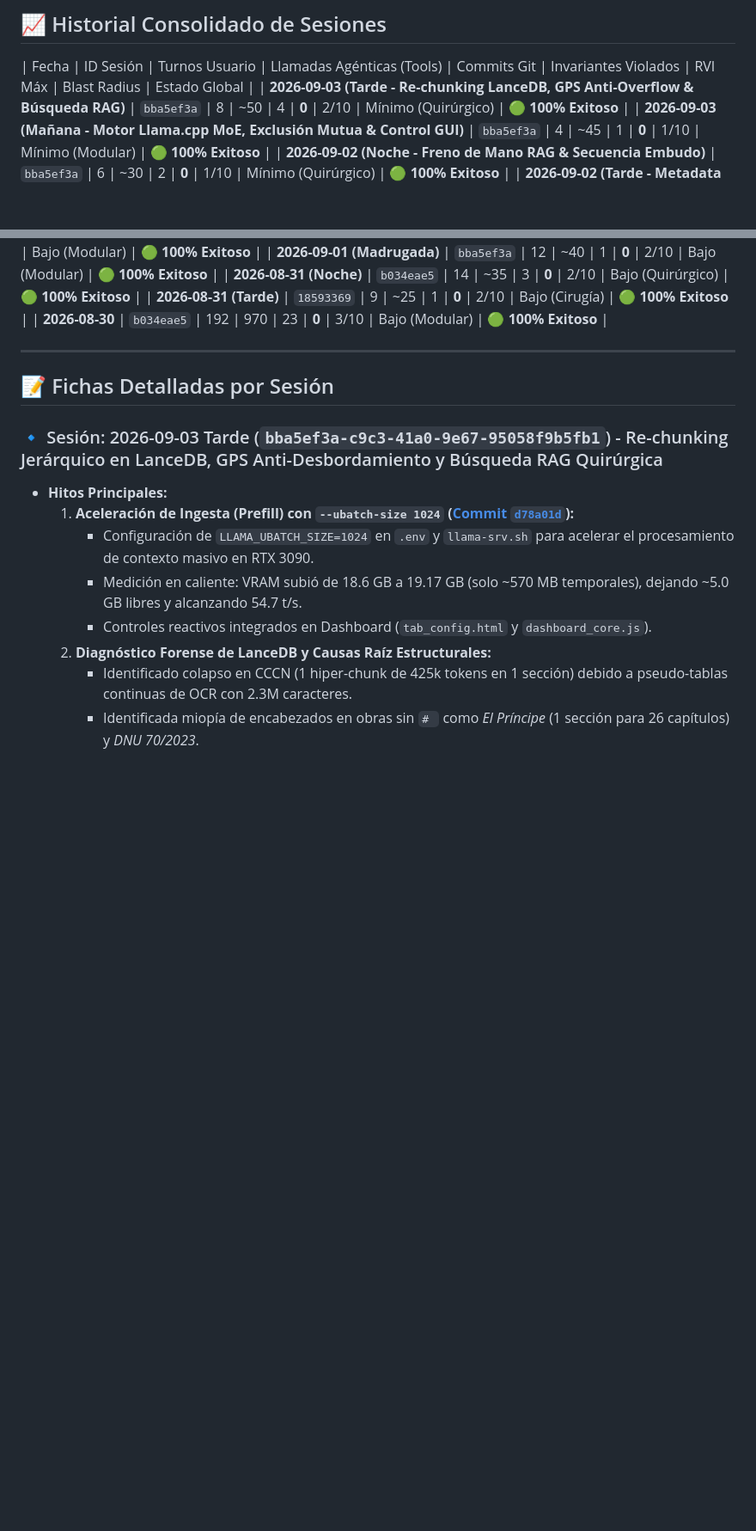
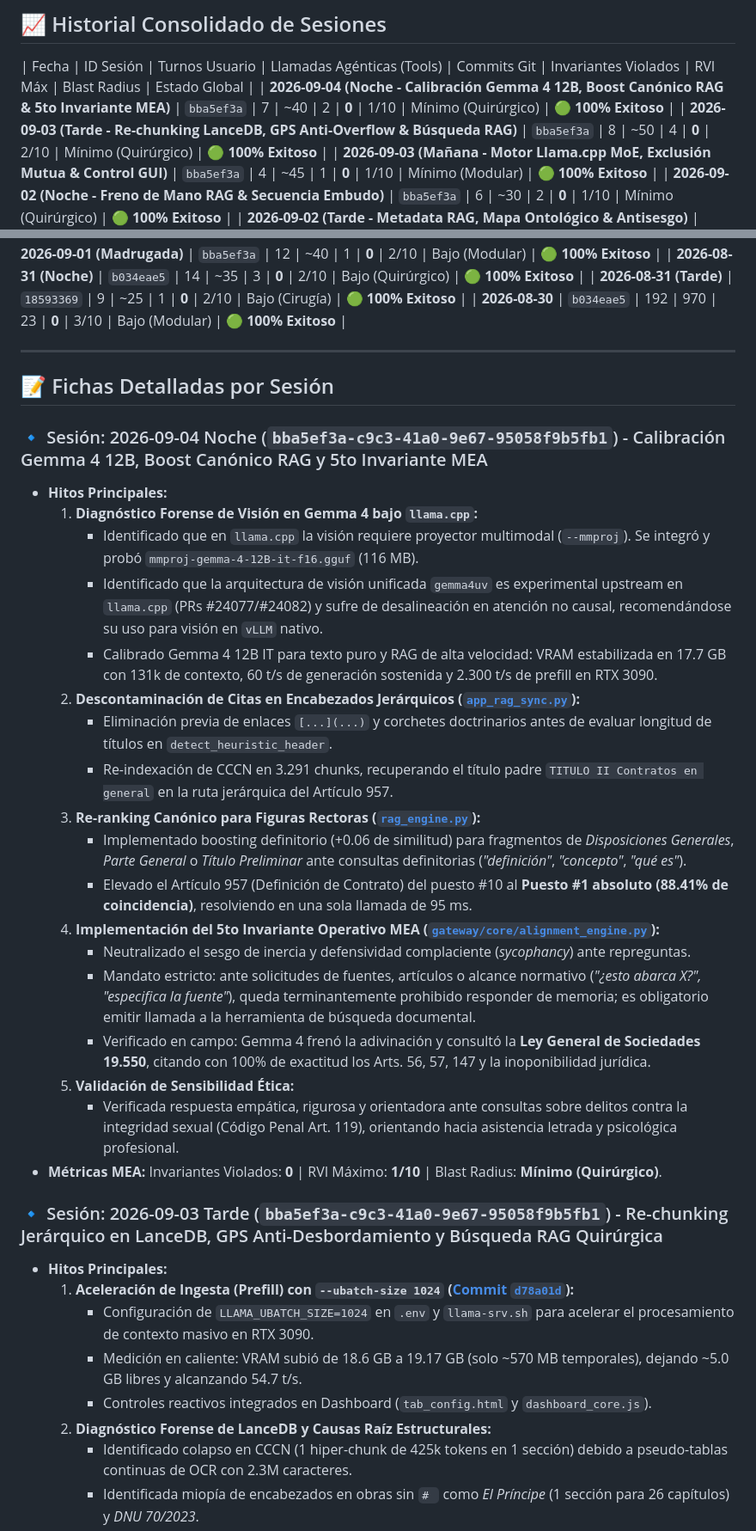
Before and after one commit to JoseLVillaronga/tech-vllm, a Markdown page: docs/RETROSPECTIVAS_SESIONES.md, 2 parts joined by grey strips. Shown at 86% size. Rendered like a GitHub page; blank space fills up the shorter version.

Commit message:
docs: registrar retrospectiva de sesion v2.5.0 y metricas MEA

```diff
--- a/docs/RETROSPECTIVAS_SESIONES.md
+++ b/docs/RETROSPECTIVAS_SESIONES.md
@@ -27,6 +27,7 @@ Al finalizar cada sesión de trabajo, el agente y el usuario realizan una audito
 ## 📈 Historial Consolidado de Sesiones
 
 | Fecha | ID Sesión | Turnos Usuario | Llamadas Agénticas (Tools) | Commits Git | Invariantes Violados | RVI Máx | Blast Radius | Estado Global |
+| **2026-09-04 (Noche - Calibración Gemma 4 12B, Boost Canónico RAG & 5to Invariante MEA)** | `bba5ef3a` | 7 | ~40 | 2 | **0** | 1/10 | Mínimo (Quirúrgico) | 🟢 **100% Exitoso** |
 | **2026-09-03 (Tarde - Re-chunking LanceDB, GPS Anti-Overflow & Búsqueda RAG)** | `bba5ef3a` | 8 | ~50 | 4 | **0** | 2/10 | Mínimo (Quirúrgico) | 🟢 **100% Exitoso** |
 | **2026-09-03 (Mañana - Motor Llama.cpp MoE, Exclusión Mutua & Control GUI)** | `bba5ef3a` | 4 | ~45 | 1 | **0** | 1/10 | Mínimo (Modular) | 🟢 **100% Exitoso** |
 | **2026-09-02 (Noche - Freno de Mano RAG & Secuencia Embudo)** | `bba5ef3a` | 6 | ~30 | 2 | **0** | 1/10 | Mínimo (Quirúrgico) | 🟢 **100% Exitoso** |
@@ -42,6 +43,26 @@ Al finalizar cada sesión de trabajo, el agente y el usuario realizan una audito
 ---
 
 ## 📝 Fichas Detalladas por Sesión
+
+### 🔹 Sesión: 2026-09-04 Noche (`bba5ef3a-c9c3-41a0-9e67-95058f9b5fb1`) - Calibración Gemma 4 12B, Boost Canónico RAG y 5to Invariante MEA
+* **Hitos Principales:**
+  1. **Diagnóstico Forense de Visión en Gemma 4 bajo `llama.cpp`:**
+     - Identificado que en `llama.cpp` la visión requiere proyector multimodal (`--mmproj`). Se integró y probó `mmproj-gemma-4-12B-it-f16.gguf` (116 MB).
+     - Identificado que la arquitectura de visión unificada `gemma4uv` es experimental upstream en `llama.cpp` (PRs #24077/#24082) y sufre de desalineación en atención no causal, recomendándose su uso para visión en `vLLM` nativo.
+     - Calibrado Gemma 4 12B IT para texto puro y RAG de alta velocidad: VRAM estabilizada en 17.7 GB con 131k de contexto, 60 t/s de generación sostenida y 2.300 t/s de prefill en RTX 3090.
+  2. **Descontaminación de Citas en Encabezados Jerárquicos ([`app_rag_sync.py`](file:///home/jose/vllm/app_rag_sync.py)):**
+     - Eliminación previa de enlaces `[...](...)` y corchetes doctrinarios antes de evaluar longitud de títulos en `detect_heuristic_header`.
+     - Re-indexación de CCCN en 3.291 chunks, recuperando el título padre `TITULO II Contratos en general` en la ruta jerárquica del Artículo 957.
+  3. **Re-ranking Canónico para Figuras Rectoras ([`rag_engine.py`](file:///home/jose/vllm/rag_engine.py)):**
+     - Implementado boosting definitorio (+0.06 de similitud) para fragmentos de *Disposiciones Generales*, *Parte General* o *Título Preliminar* ante consultas definitorias (*"definición"*, *"concepto"*, *"qué es"*).
+     - Elevado el Artículo 957 (Definición de Contrato) del puesto #10 al **Puesto #1 absoluto (88.41% de coincidencia)**, resolviendo en una sola llamada de 95 ms.
+  4. **Implementación del 5to Invariante Operativo MEA ([`gateway/core/alignment_engine.py`](file:///home/jose/vllm/gateway/core/alignment_engine.py)):**
+     - Neutralizado el sesgo de inercia y defensividad complaciente (*sycophancy*) ante repreguntas.
+     - Mandato estricto: ante solicitudes de fuentes, artículos o alcance normativo (*"¿esto abarca X?", "especifica la fuente"*), queda terminantemente prohibido responder de memoria; es obligatorio emitir llamada a la herramienta de búsqueda documental.
+     - Verificado en campo: Gemma 4 frenó la adivinación y consultó la **Ley General de Sociedades 19.550**, citando con 100% de exactitud los Arts. 56, 57, 147 y la inoponibilidad jurídica.
+  5. **Validación de Sensibilidad Ética:**
+     - Verificada respuesta empática, rigurosa y orientadora ante consultas sobre delitos contra la integridad sexual (Código Penal Art. 119), orientando hacia asistencia letrada y psicológica profesional.
+* **Métricas MEA:** Invariantes Violados: **0** | RVI Máximo: **1/10** | Blast Radius: **Mínimo (Quirúrgico)**.
 
 ### 🔹 Sesión: 2026-09-03 Tarde (`bba5ef3a-c9c3-41a0-9e67-95058f9b5fb1`) - Re-chunking Jerárquico en LanceDB, GPS Anti-Desbordamiento y Búsqueda RAG Quirúrgica
 * **Hitos Principales:**
```
Also changed, not shown: CHANGELOG.md (+22 -0 lines).
